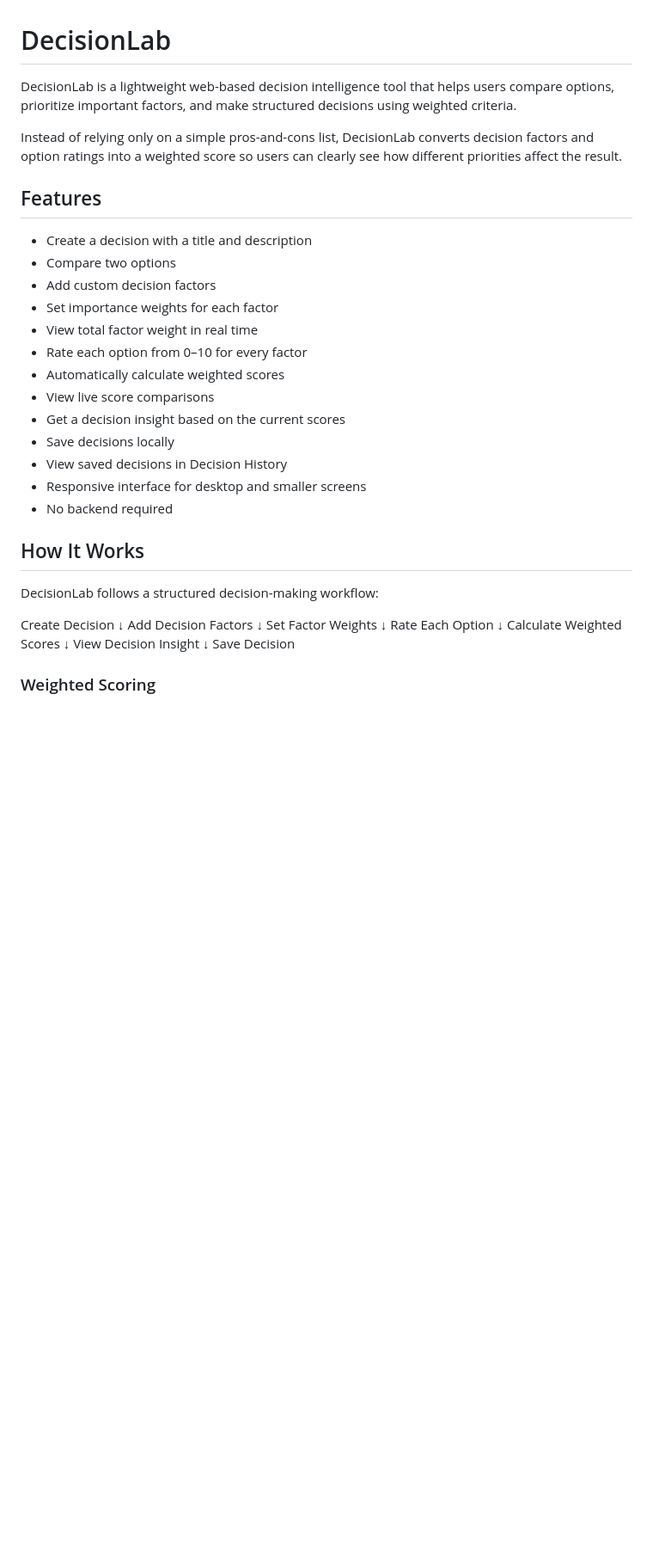
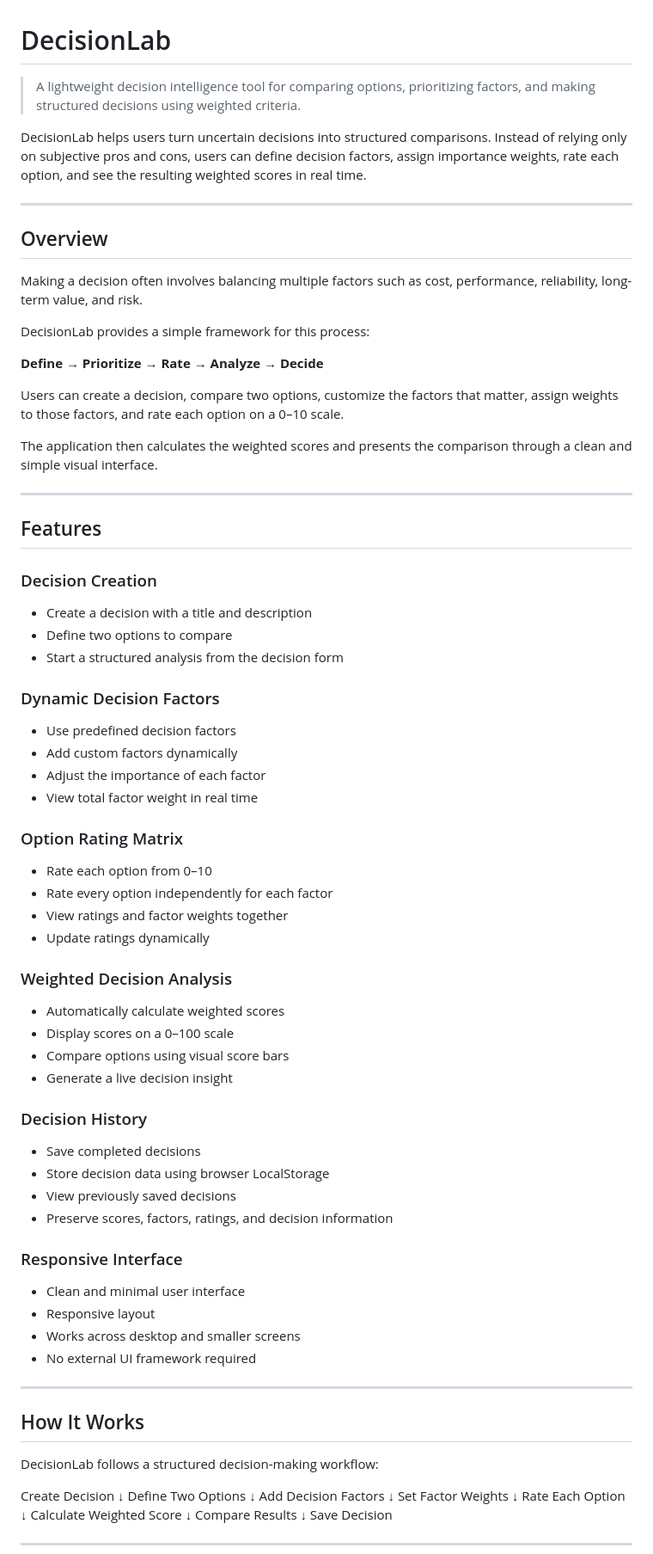
Before and after one commit to vadshan30/DecisionLab, a Markdown page: README.md, the part around one of its changes. Shown at 86% size. Rendered like a GitHub page; blank space fills up the shorter version.

```diff
--- a/README.md
+++ b/README.md
@@ -1,42 +1,89 @@
 # DecisionLab
 
-DecisionLab is a lightweight web-based decision intelligence tool that helps users compare options, prioritize important factors, and make structured decisions using weighted criteria.
+> A lightweight decision intelligence tool for comparing options, prioritizing factors, and making structured decisions using weighted criteria.
 
-Instead of relying only on a simple pros-and-cons list, DecisionLab converts decision factors and option ratings into a weighted score so users can clearly see how different priorities affect the result.
+DecisionLab helps users turn uncertain decisions into structured comparisons. Instead of relying only on subjective pros and cons, users can define decision factors, assign importance weights, rate each option, and see the resulting weighted scores in real time.
+
+---
+
+## Overview
+
+Making a decision often involves balancing multiple factors such as cost, performance, reliability, long-term value, and risk.
+
+DecisionLab provides a simple framework for this process:
+
+**Define → Prioritize → Rate → Analyze → Decide**
+
+Users can create a decision, compare two options, customize the factors that matter, assign weights to those factors, and rate each option on a 0–10 scale.
+
+The application then calculates the weighted scores and presents the comparison through a clean and simple visual interface.
+
+---
 
 ## Features
 
+### Decision Creation
+
 - Create a decision with a title and description
-- Compare two options
-- Add custom decision factors
-- Set importance weights for each factor
+- Define two options to compare
+- Start a structured analysis from the decision form
+
+### Dynamic Decision Factors
+
+- Use predefined decision factors
+- Add custom factors dynamically
+- Adjust the importance of each factor
 - View total factor weight in real time
-- Rate each option from 0–10 for every factor
+
+### Option Rating Matrix
+
+- Rate each option from 0–10
+- Rate every option independently for each factor
+- View ratings and factor weights together
+- Update ratings dynamically
+
+### Weighted Decision Analysis
+
 - Automatically calculate weighted scores
-- View live score comparisons
-- Get a decision insight based on the current scores
-- Save decisions locally
-- View saved decisions in Decision History
-- Responsive interface for desktop and smaller screens
-- No backend required
+- Display scores on a 0–100 scale
+- Compare options using visual score bars
+- Generate a live decision insight
+
+### Decision History
+
+- Save completed decisions
+- Store decision data using browser LocalStorage
+- View previously saved decisions
+- Preserve scores, factors, ratings, and decision information
+
+### Responsive Interface
+
+- Clean and minimal user interface
+- Responsive layout
+- Works across desktop and smaller screens
+- No external UI framework required
+
+---
 
 ## How It Works
 
 DecisionLab follows a structured decision-making workflow:
 
 Create Decision
-↓
+        ↓
+Define Two Options
+        ↓
 Add Decision Factors
-↓
+        ↓
 Set Factor Weights
-↓
+        ↓
 Rate Each Option
-↓
-Calculate Weighted Scores
-↓
-View Decision Insight
-↓
+        ↓
+Calculate Weighted Score
+        ↓
+Compare Results
+        ↓
 Save Decision
 
-### Weighted Scoring
+---
 
```
Also changed, not shown: other parts of README.md (+271 -79 lines).
